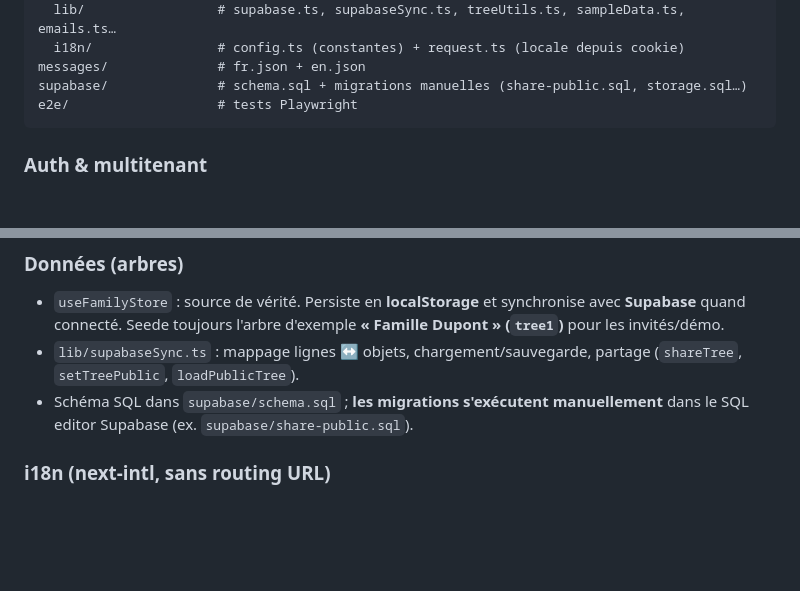
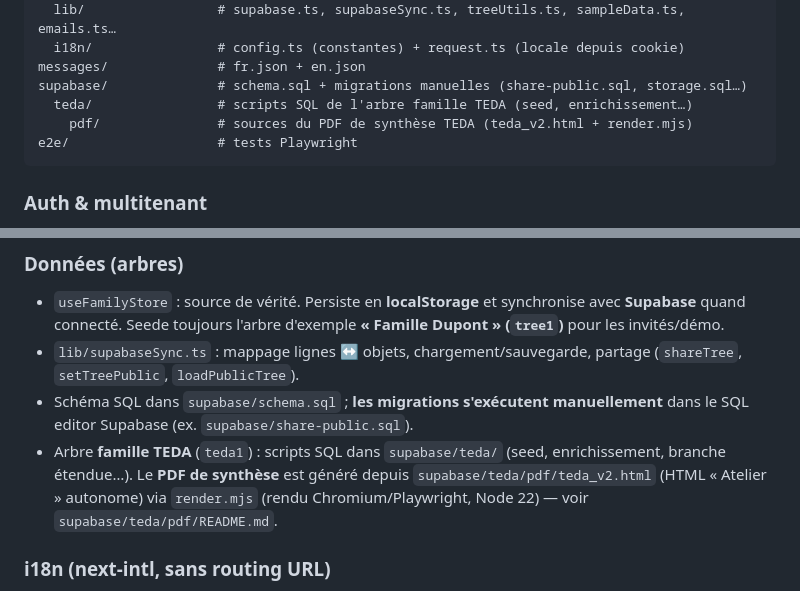
Before and after one commit to ndjoumessi/suimini, a Markdown page: CLAUDE.md, 2 parts joined by grey strips. Rendered like a GitHub page; blank space fills up the shorter version.

Commit message:
docs: mentionner les sources du PDF de synthèse TEDA dans CLAUDE.md
Co-Authored-By: Claude Opus 4.8 (1M context) <noreply@anthropic.com>

````diff
--- a/CLAUDE.md
+++ b/CLAUDE.md
@@ -48,6 +48,8 @@ src/
   i18n/                # config.ts (constantes) + request.ts (locale depuis cookie)
 messages/              # fr.json + en.json
 supabase/              # schema.sql + migrations manuelles (share-public.sql, storage.sql…)
+  teda/                # scripts SQL de l'arbre famille TEDA (seed, enrichissement…)
+    pdf/               # sources du PDF de synthèse TEDA (teda_v2.html + render.mjs)
 e2e/                   # tests Playwright
 ```
 
@@ -60,6 +62,7 @@ e2e/                   # tests Playwright
 - `useFamilyStore` : source de vérité. Persiste en **localStorage** et synchronise avec **Supabase** quand connecté. Seede toujours l'arbre d'exemple **« Famille Dupont » (`tree1`)** pour les invités/démo.
 - `lib/supabaseSync.ts` : mappage lignes ↔ objets, chargement/sauvegarde, partage (`shareTree`, `setTreePublic`, `loadPublicTree`).
 - Schéma SQL dans `supabase/schema.sql` ; **les migrations s'exécutent manuellement** dans le SQL editor Supabase (ex. `supabase/share-public.sql`).
+- Arbre **famille TEDA** (`teda1`) : scripts SQL dans `supabase/teda/` (seed, enrichissement, branche étendue…). Le **PDF de synthèse** est généré depuis `supabase/teda/pdf/teda_v2.html` (HTML « Atelier » autonome) via `render.mjs` (rendu Chromium/Playwright, Node 22) — voir `supabase/teda/pdf/README.md`.
 
 ### i18n (next-intl, sans routing URL)
 - Mode **"without i18n routing"** : la locale vient du **cookie `NEXT_LOCALE`** (+ localStorage), **pas de l'URL** (pas de `/en`). `app/` n'est PAS restructuré.
````
